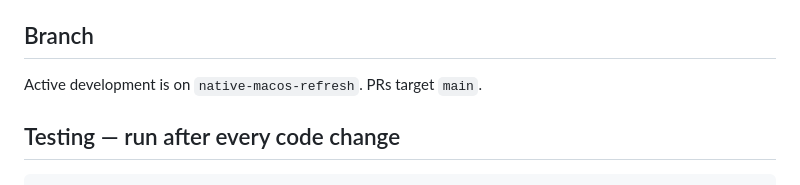
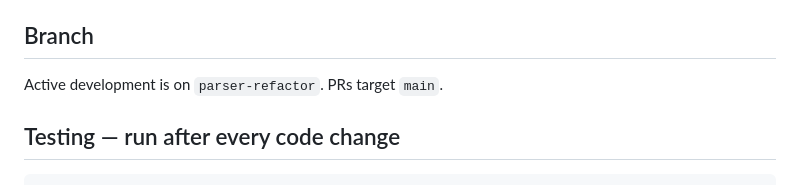
Before and after one commit to averywhitted/script-to-audio-app, a Markdown page: CLAUDE.md, the part around the change. GitHub-like rendering.

Commit message:
Update active branch reference to parser-refactor
Co-Authored-By: Claude Sonnet 4.5 <noreply@anthropic.com>

```diff
--- a/CLAUDE.md
+++ b/CLAUDE.md
@@ -5,7 +5,7 @@ Table Read converts screenplay PDFs into per-scene `.m4a` audio dramas using TTS
 Swift/SwiftUI macOS app → Python backend (`backend/audio_worker.py`) via stdin/stdout JSON bridge.
 
 ## Branch
-Active development is on `native-macos-refresh`. PRs target `main`.
+Active development is on `parser-refactor`. PRs target `main`.
 
 ## Testing — run after every code change
 
```
